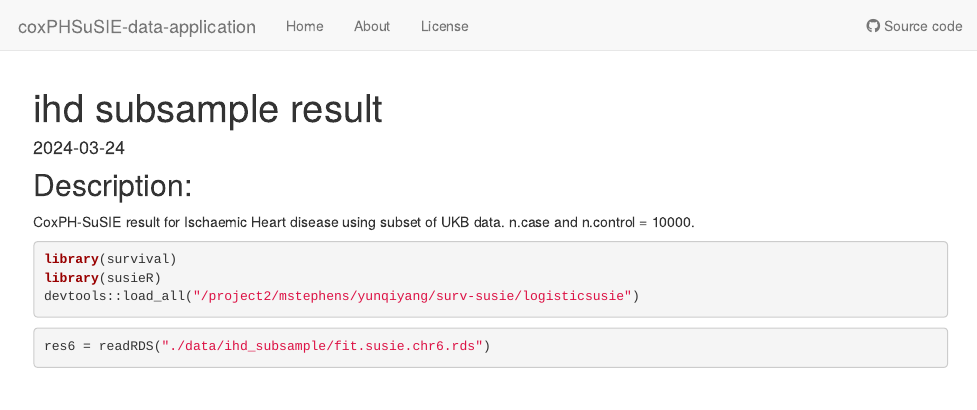
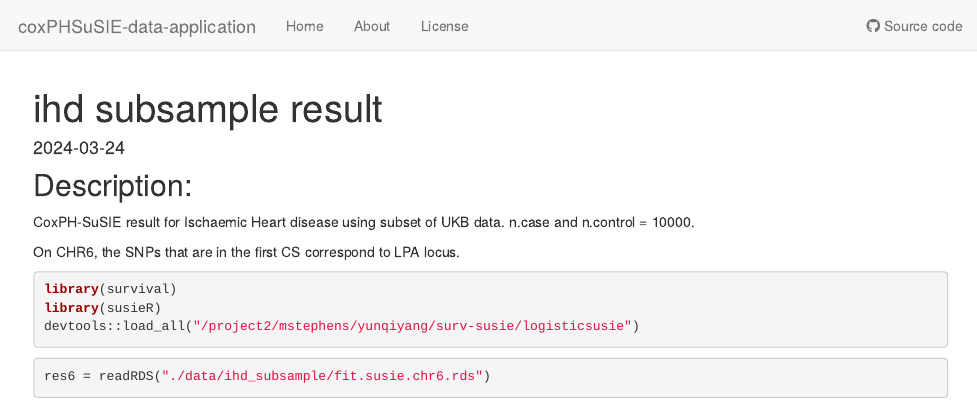
Before and after one commit to yunqiyang0215/survival-data-analysis, an R Markdown document (analysis/ihd_subsample.Rmd): the page in a window 1100 px wide, from its top. Rendered offline with R 4.5, knitr and Pandoc, with nearby package versions; some code elsewhere in the file could not run offline.

Commit message:
wflow_publish("analysis/ihd_subsample.Rmd")

````diff
--- a/analysis/ihd_subsample.Rmd
+++ b/analysis/ihd_subsample.Rmd
@@ -7,6 +7,8 @@ date: '2024-03-24'
 ## Description:
 
 CoxPH-SuSIE result for Ischaemic Heart disease using subset of UKB data. n.case and n.control = 10000.
+
+On CHR6, the SNPs that are in the first CS correspond to LPA locus.
 
 ```{r}
 library(survival)
````
